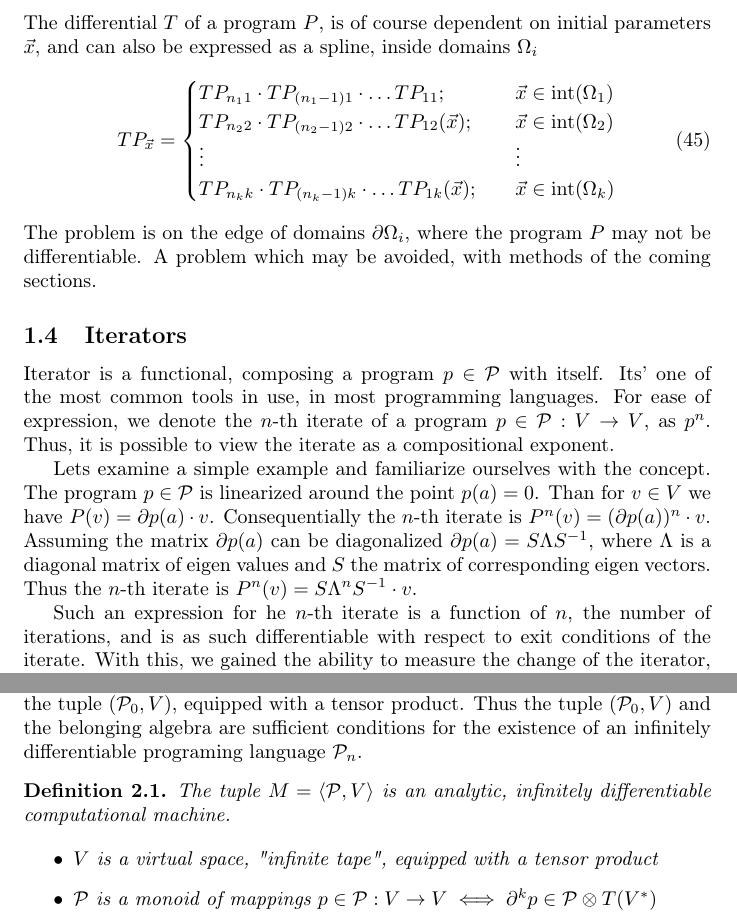
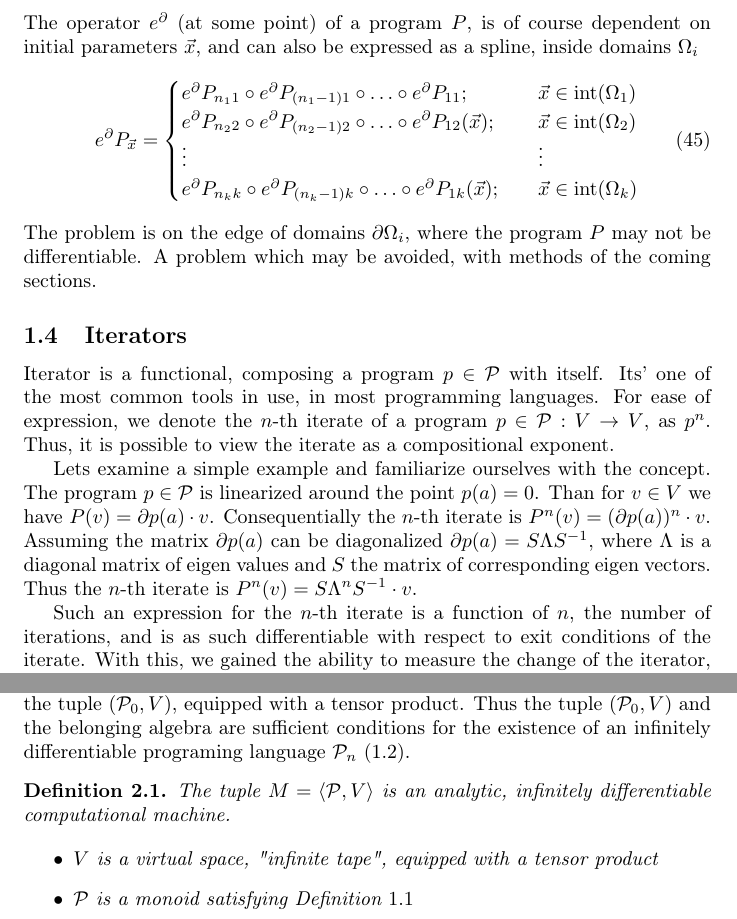
Before and after one commit to ZigaSajovic/dCpp, a LaTeX paper (Operational calculus in the Algebra of algorithms.tex): two parts of pages 11 and 16 of 17, joined at a grey line, cut at the place of the change. Compiled offline with pdfLaTeX.

Commit message:
Fixed spline to suit e^D

```diff
--- a/Operational calculus in the Algebra of algorithms.tex
+++ b/Operational calculus in the Algebra of algorithms.tex
@@ -65,7 +65,7 @@ basicstyle=\ttfamily
 \DeclareMathOperator{\interior}{int}
 
 \newtheorem{definicija}{Definition}[section]
-\newtheorem{trditev}{Trditev}[section]
+\newtheorem{trditev}{Claim}[section]
 \newtheorem{izrek}{Theorem}[section]
 \newtheorem{opomba}{Remark}[section]
 \newtheorem{corollary}{Corollary}[section]
@@ -509,15 +509,15 @@ which enables efficient implementation.
      P_{n_kk}\circ P_{(n_k-1)k}\circ\ldots P_{1k}(\vec{x});&\quad \vec{x}\in\Omega_k\\
    \end{cases}
  \end{equation}
- The differential $T$ of a program $P$, is of course dependent on initial parameters $\vec{x}$, and can also be expressed as a spline, inside domains $\Omega_i$
+ The operator $e^\D$ (at some point) of a program $P$, is of course dependent on initial parameters $\vec{x}$, and can also be expressed as a spline, inside domains $\Omega_i$
  \begin{equation}
    \label{eq:Dzlrprk_splosno}
-   TP_{\vec{x}} =
+   e^\D P_{\vec{x}} =
    \begin{cases}
-     TP_{n_11}\cdot TP_{(n_1-1)1}\cdot\ldots TP_{11};&\quad \vec{x}\in\interior(\Omega_1)\\
-     TP_{n_22}\cdot TP_{(n_2-1)2}\cdot\ldots TP_{12}(\vec{x});&\quad \vec{x}\in\interior(\Omega_2)\\
+     e^\D P_{n_11}\circ e^\D P_{(n_1-1)1}\circ\ldots\circ e^\D P_{11};&\quad \vec{x}\in\interior(\Omega_1)\\
+     e^\D P_{n_22}\circ e^\D P_{(n_2-1)2}\circ\ldots\circ e^\D P_{12}(\vec{x});&\quad \vec{x}\in\interior(\Omega_2)\\
      \vdots&\quad\vdots\\
-     TP_{n_kk}\cdot TP_{(n_k-1)k}\cdot\ldots TP_{1k}(\vec{x});&\quad \vec{x}\in\interior(\Omega_k)\\
+     e^\D P_{n_kk}\circ e^\D P_{(n_k-1)k}\circ\ldots\circ e^\D P_{1k}(\vec{x});&\quad \vec{x}\in\interior(\Omega_k)\\
    \end{cases}
  \end{equation}
  The problem is on the edge of domains $\partial\Omega_i$, where the program $P$ may not be differentiable. A problem which may be avoided, with methods of the coming sections.
@@ -528,7 +528,7 @@ which enables efficient implementation.
 
   Lets examine a simple example and familiarize ourselves with the concept. The program $p\in\dP$ is linearized around the point $p(a)=0$. Than for $v\in V$ we have $P(v)=\D p(a)\cdot v$. Consequentially the $n$-th iterate is $P^n(v)=(\D p(a))^n\cdot v$. Assuming the matrix $\D p(a)$ can be diagonalized $\D p(a)=S\Lambda S^{-1}$, where $\Lambda$ is a diagonal matrix of eigen values and $S$ the matrix of corresponding eigen vectors. Thus the $n$-th iterate is $P^n(v)=S\Lambda^nS^{-1}\cdot v$.
 
-  Such an expression for he $n$-th iterate is a function of $n$, the number of iterations, and is as such differentiable with respect to exit conditions of the iterate. With this, we gained the ability to measure the change of the iterator, as dependent on continuous exit conditions. We seek to generalize the notion to general eigen-mappings.
+  Such an expression for the $n$-th iterate is a function of $n$, the number of iterations, and is as such differentiable with respect to exit conditions of the iterate. With this, we gained the ability to measure the change of the iterator, as dependent on continuous exit conditions. We seek to generalize the notion to general eigen-mappings.
 
   Let $\mathcal{I}_p$ be the cyclic monoid generated by $p:V\to V$ under composition $\circ$
 
@@ -772,7 +772,7 @@ Thus, we have acquired a tool, enabling us to choose the complexity of arbitrary
 
 \section{Analytic machines}
 Algorithms may be interpreted as a functional algebra over $\dP_0:V\to V$.
-By Theorem $\ref{izr:P_n}$, we can express $\dP_n$, that is spanned by $\{\D^n\}$ over $V$, through linear combinations of elements of $\dP_0\otimes T(V^*)$; isomorphism $\eqref{eq:P_algebra}$, generated by the tuple $(\dP_0,V)$, equipped with a tensor product. Thus the tuple  $(\dP_0,V)$ and the belonging algebra are sufficient conditions for the existence of an infinitely differentiable programing language $\dP_n$.
+By Theorem $\ref{izr:P_n}$, we can express $\dP_n$, that is spanned by $\{\D^n\}$ over $V$, through linear combinations of elements of $\dP_0\otimes T(V^*)$; isomorphism $\eqref{eq:P_algebra}$, generated by the tuple $(\dP_0,V)$, equipped with a tensor product. Thus the tuple  $(\dP_0,V)$ and the belonging algebra are sufficient conditions for the existence of an infinitely differentiable programing language $\dP_n$ $\eqref{def:P_n}$.
 
 \begin{definicija}
    The tuple $M=\langle\dP, V\rangle$ is an analytic, infinitely  differentiable computational machine.
@@ -781,7 +781,7 @@ By Theorem $\ref{izr:P_n}$, we can express $\dP_n$, that is spanned by $\{\D^n\}
     \item
     $V$ is a virtual space, "infinite tape", equipped with a tensor product
     \item
-    $\dP$ is a monoid of mappings $p\in\dP:V\to V\iff\D^k p\in \dP\otimes T(V^*)$
+    $\dP$ is a monoid satisfying Definition $\ref{def:dP}$
     \end{itemize}
   \end{definicija}
   Anything that operates under these specifications is an analytic machine, with the ability to implement infinitely differentiable programming languages $\dP_\infty$.
```
Also changed, not shown: Operational calculus in the Algebra of algorithms.tex (10 more changed lines).
